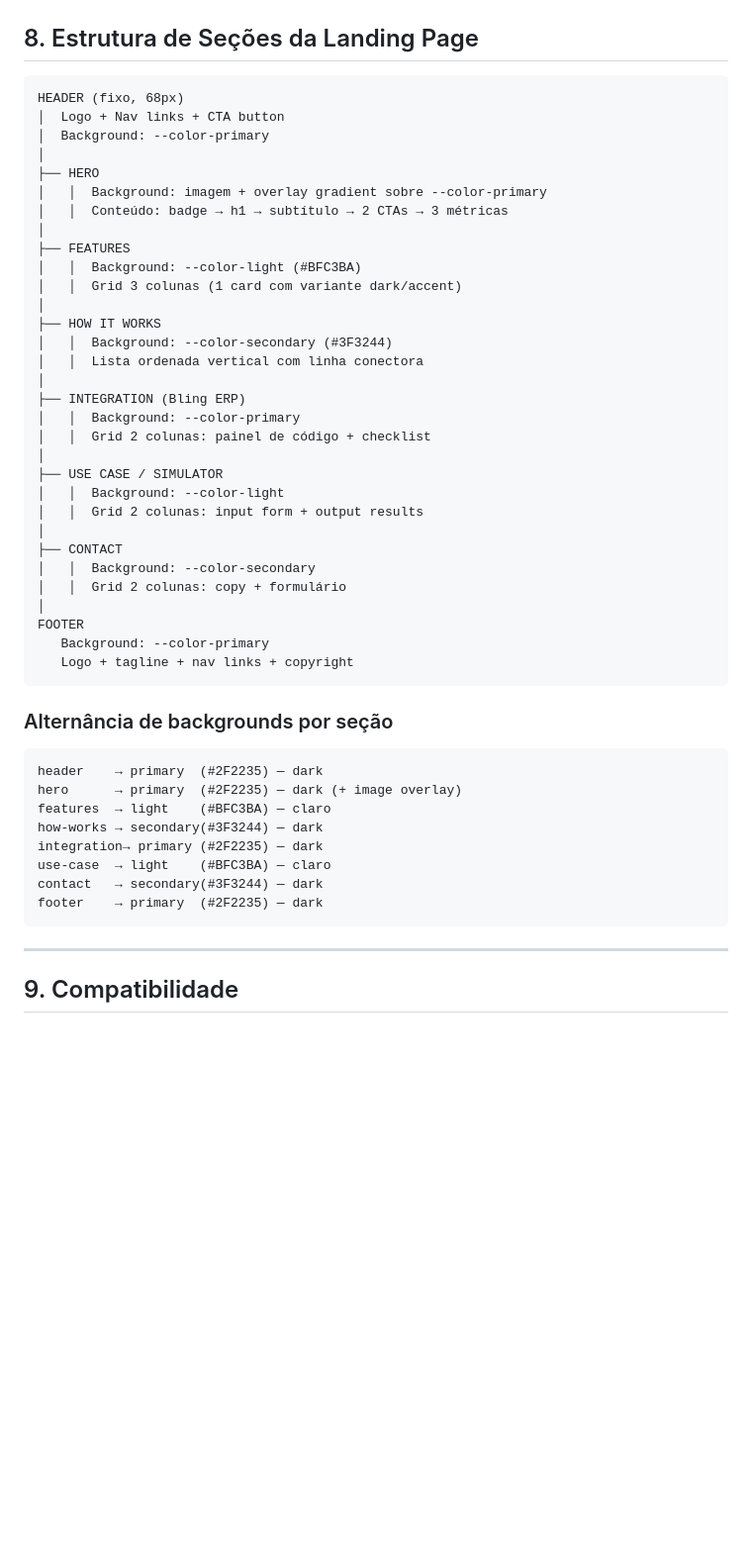
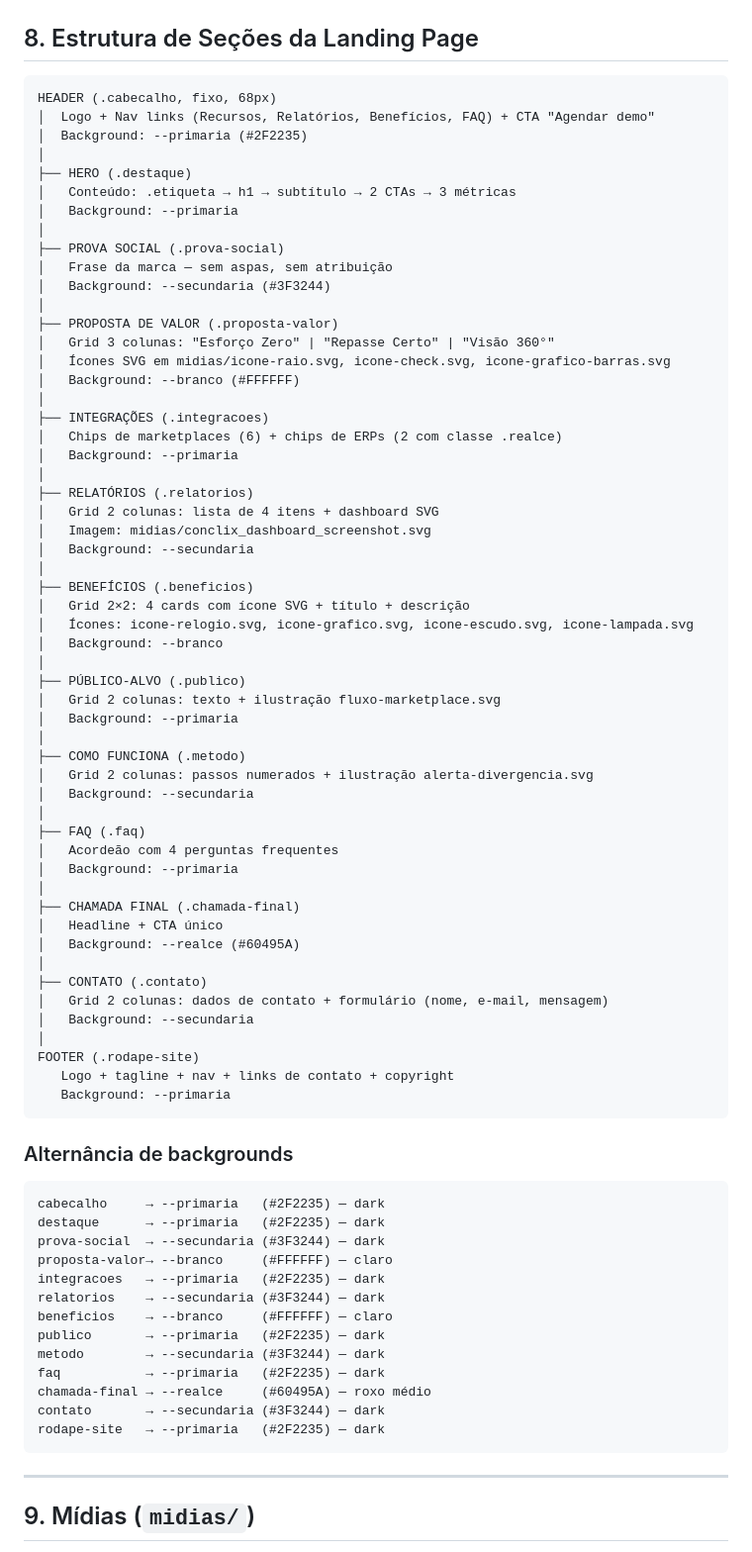
Before and after one commit to FelipeGabrielll/ConcliX-LandingPage, a Markdown page: BRANDING.md, the part around one of its changes. Shown at 99% size. Rendered like a GitHub page; blank space fills up the shorter version.

Commit message:
Revise branding elements and UI component styles
Updated typography and spacing variables, modified button styles, and adjusted UI component descriptions.

````diff
--- a/BRANDING.md
+++ b/BRANDING.md
@@ -317,52 +304,80 @@ line-height: 1.85;
 ## 8. Estrutura de Seções da Landing Page
 
 ```
-HEADER (fixo, 68px)
-│  Logo + Nav links + CTA button
-│  Background: --color-primary
+HEADER (.cabecalho, fixo, 68px)
+│  Logo + Nav links (Recursos, Relatórios, Benefícios, FAQ) + CTA "Agendar demo"
+│  Background: --primaria (#2F2235)
 │
-├── HERO
-│   │  Background: imagem + overlay gradient sobre --color-primary
-│   │  Conteúdo: badge → h1 → subtítulo → 2 CTAs → 3 métricas
+├── HERO (.destaque)
+│   Conteúdo: .etiqueta → h1 → subtítulo → 2 CTAs → 3 métricas
+│   Background: --primaria
 │
-├── FEATURES
-│   │  Background: --color-light (#BFC3BA)
-│   │  Grid 3 colunas (1 card com variante dark/accent)
+├── PROVA SOCIAL (.prova-social)
+│   Frase da marca — sem aspas, sem atribuição
+│   Background: --secundaria (#3F3244)
 │
-├── HOW IT WORKS
-│   │  Background: --color-secondary (#3F3244)
-│   │  Lista ordenada vertical com linha conectora
+├── PROPOSTA DE VALOR (.proposta-valor)
+│   Grid 3 colunas: "Esforço Zero" | "Repasse Certo" | "Visão 360°"
+│   Ícones SVG em midias/icone-raio.svg, icone-check.svg, icone-grafico-barras.svg
+│   Background: --branco (#FFFFFF)
 │
-├── INTEGRATION (Bling ERP)
-│   │  Background: --color-primary
-│   │  Grid 2 colunas: painel de código + checklist
+├── INTEGRAÇÕES (.integracoes)
+│   Chips de marketplaces (6) + chips de ERPs (2 com classe .realce)
+│   Background: --primaria
 │
-├── USE CASE / SIMULATOR
-│   │  Background: --color-light
-│   │  Grid 2 colunas: input form + output results
+├── RELATÓRIOS (.relatorios)
+│   Grid 2 colunas: lista de 4 itens + dashboard SVG
+│   Imagem: midias/conclix_dashboard_screenshot.svg
+│   Background: --secundaria
 │
-├── CONTACT
-│   │  Background: --color-secondary
-│   │  Grid 2 colunas: copy + formulário
+├── BENEFÍCIOS (.beneficios)
+│   Grid 2×2: 4 cards com ícone SVG + título + descrição
+│   Ícones: icone-relogio.svg, icone-grafico.svg, icone-escudo.svg, icone-lampada.svg
+│   Background: --branco
 │
-FOOTER
-   Background: --color-primary
-   Logo + tagline + nav links + copyright
+├── PÚBLICO-ALVO (.publico)
+│   Grid 2 colunas: texto + ilustração fluxo-marketplace.svg
+│   Background: --primaria
+│
+├── COMO FUNCIONA (.metodo)
+│   Grid 2 colunas: passos numerados + ilustração alerta-divergencia.svg
+│   Background: --secundaria
+│
+├── FAQ (.faq)
+│   Acordeão com 4 perguntas frequentes
+│   Background: --primaria
+│
+├── CHAMADA FINAL (.chamada-final)
+│   Headline + CTA único
+│   Background: --realce (#60495A)
+│
+├── CONTATO (.contato)
+│   Grid 2 colunas: dados de contato + formulário (nome, e-mail, mensagem)
+│   Background: --secundaria
+│
+FOOTER (.rodape-site)
+   Logo + tagline + nav + links de contato + copyright
+   Background: --primaria
 ```
 
-### Alternância de backgrounds por seção
+### Alternância de backgrounds
 ```
-header    → primary  (#2F2235) — dark
-hero      → primary  (#2F2235) — dark (+ image overlay)
-features  → light    (#BFC3BA) — claro
-how-works → secondary(#3F3244) — dark
-integration→ primary (#2F2235) — dark
-use-case  → light    (#BFC3BA) — claro
-contact   → secondary(#3F3244) — dark
-footer    → primary  (#2F2235) — dark
+cabecalho     → --primaria   (#2F2235) — dark
+destaque      → --primaria   (#2F2235) — dark
+prova-social  → --secundaria (#3F3244) — dark
+proposta-valor→ --branco     (#FFFFFF) — claro
+integracoes   → --primaria   (#2F2235) — dark
+relatorios    → --secundaria (#3F3244) — dark
+beneficios    → --branco     (#FFFFFF) — claro
+publico       → --primaria   (#2F2235) — dark
+metodo        → --secundaria (#3F3244) — dark
+faq           → --primaria   (#2F2235) — dark
+chamada-final → --realce     (#60495A) — roxo médio
+contato       → --secundaria (#3F3244) — dark
+rodape-site   → --primaria   (#2F2235) — dark
 ```
 
 ---
 
-## 9. Compatibilidade
+## 9. Mídias (`midias/`)
 
````
Also changed, not shown: other parts of BRANDING.md (+142 -108 lines).
